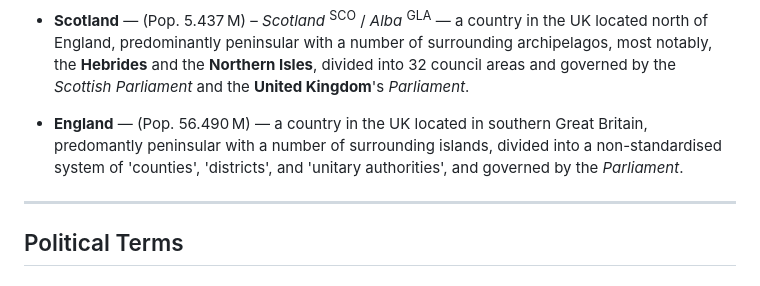
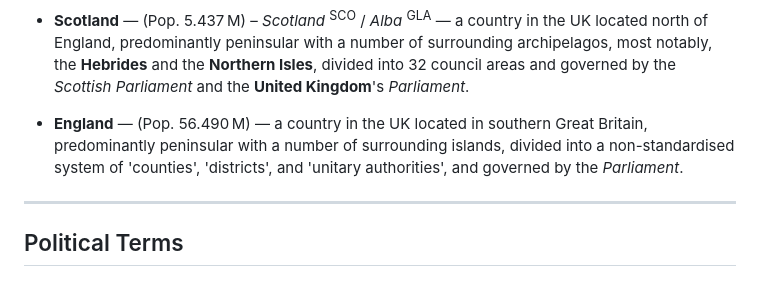
Before and after one commit to itsgab0/itsgab0.github.io, a Markdown page: listlist/british-geopolitical-terms.md, the part around the change. Rendered like a GitHub page.

Commit message:
Spelling

```diff
--- a/listlist/british-geopolitical-terms.md
+++ b/listlist/british-geopolitical-terms.md
@@ -80,7 +80,7 @@ Strictly, **Great Britain** is the largest island of the **British Isles** compr
 
   - **Scotland** — (Pop. 5.437 M) – *Scotland* <sup>SCO</sup> / *Alba* <sup>GLA</sup> — a country in the UK located north of England, predominantly peninsular with a number of surrounding archipelagos, most notably, the **Hebrides** and the **Northern Isles**, divided into 32 council areas and governed by the *Scottish Parliament* and the **United Kingdom**'s *Parliament*.
 
-  - **England** — (Pop. 56.490 M) — a country in the UK located in southern Great Britain, predomantly peninsular with a number of surrounding islands, divided into a non-standardised system of 'counties', 'districts', and 'unitary authorities', and governed by the *Parliament*.
+  - **England** — (Pop. 56.490 M) — a country in the UK located in southern Great Britain, predominantly peninsular with a number of surrounding islands, divided into a non-standardised system of 'counties', 'districts', and 'unitary authorities', and governed by the *Parliament*.
 
 ---
 
```
